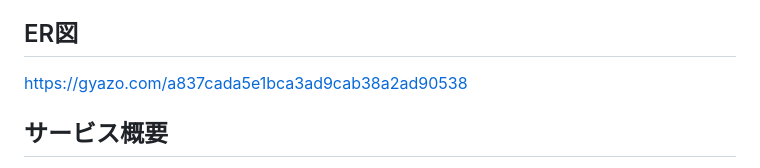
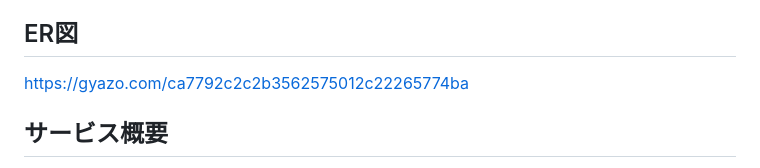
Before and after one commit to SuzukaKaneda/Kutemy, a Markdown page: README.md, the part around the change. GitHub-like rendering.

Commit message:
Fix_ER図_2

```diff
--- a/README.md
+++ b/README.md
@@ -5,7 +5,7 @@
 https://www.figma.com/design/r4bTmFJ6ZBe5SjhqwFJPem/PF%E7%94%BB%E9%9D%A2%E9%81%B7%E7%A7%BB%E5%9B%B3?node-id=0-1&t=bZvPSnRhQKWsPJ7u-1
 
 ## ER図
-https://gyazo.com/a837cada5e1bca3ad9cab38a2ad90538
+https://gyazo.com/ca7792c2c2b3562575012c22265774ba
 
 ## サービス概要
 ユーザーにとって苦手な食材を克服するためのアプリです。苦手な食材を選択すると、その食材を使用した食べやすいレシピを検索できます。他ユーザーとアイディアを共有することも可能です。また、苦手な食材を使用した料理を食べることでアプリ内でポイントを貯めることができ、それを元に目標やごほうびを設定することができます。
```
